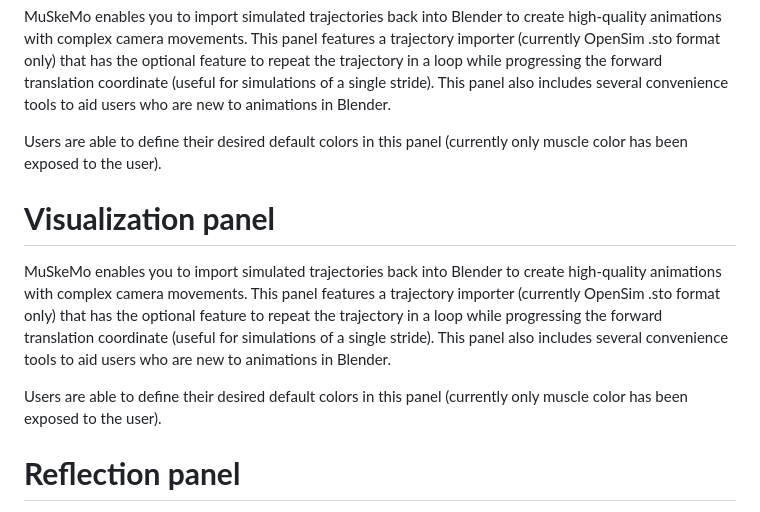
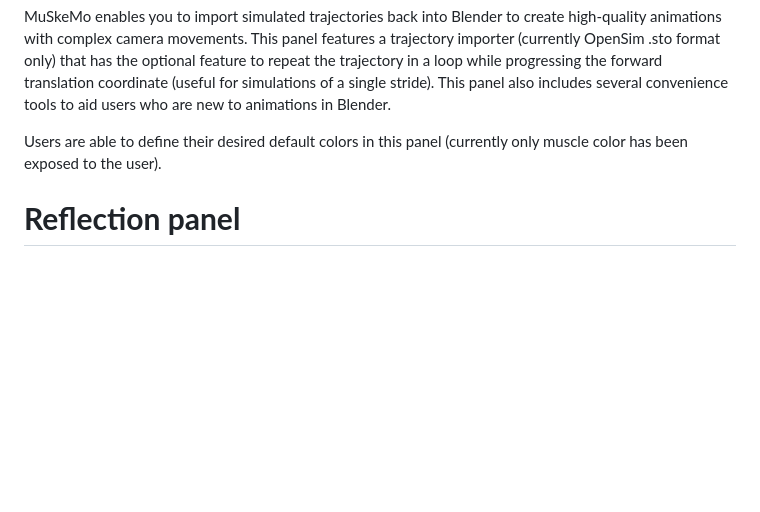
Before and after one commit to PashavanBijlert/MuSkeMo, a Markdown page: README.md, the part around the change. GitHub-like rendering; blank space fills up the shorter version.

Commit message:
Update README.md
Removed duplicate test in readme.md; the section visualisation was duplicated.

```diff
--- a/README.md
+++ b/README.md
@@ -89,12 +89,6 @@ MuSkeMo enables you to import simulated trajectories back into Blender to create
 
 Users are able to define their desired default colors in this panel (currently only muscle color has been exposed to the user).
 
-# **Visualization panel**
-
-MuSkeMo enables you to import simulated trajectories back into Blender to create high-quality animations with complex camera movements. This panel features a trajectory importer (currently OpenSim .sto format only) that has the optional feature to repeat the trajectory in a loop while progressing the forward translation coordinate (useful for simulations of a single stride). This panel also includes several convenience tools to aid users who are new to animations in Blender.
-
-Users are able to define their desired default colors in this panel (currently only muscle color has been exposed to the user).
-
 # **Reflection panel**
 
 This panel allows you to create symmetric models, by only defining components on a single side and then reflecting them to the other side. The panel searches for objects that have a 'side string' (e.g. '_l' or '_r') at the end of their name. You can choose your own side string.
```
